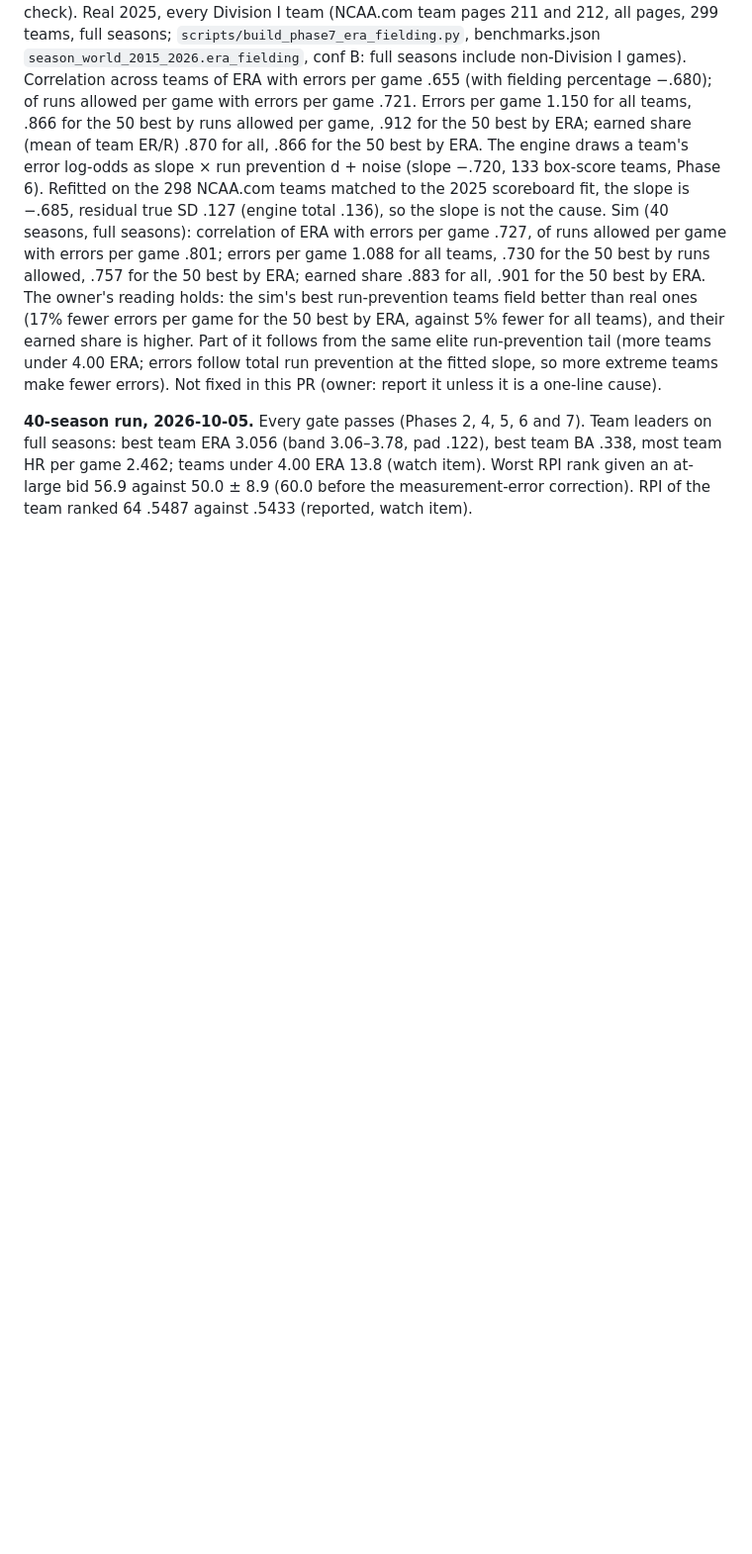
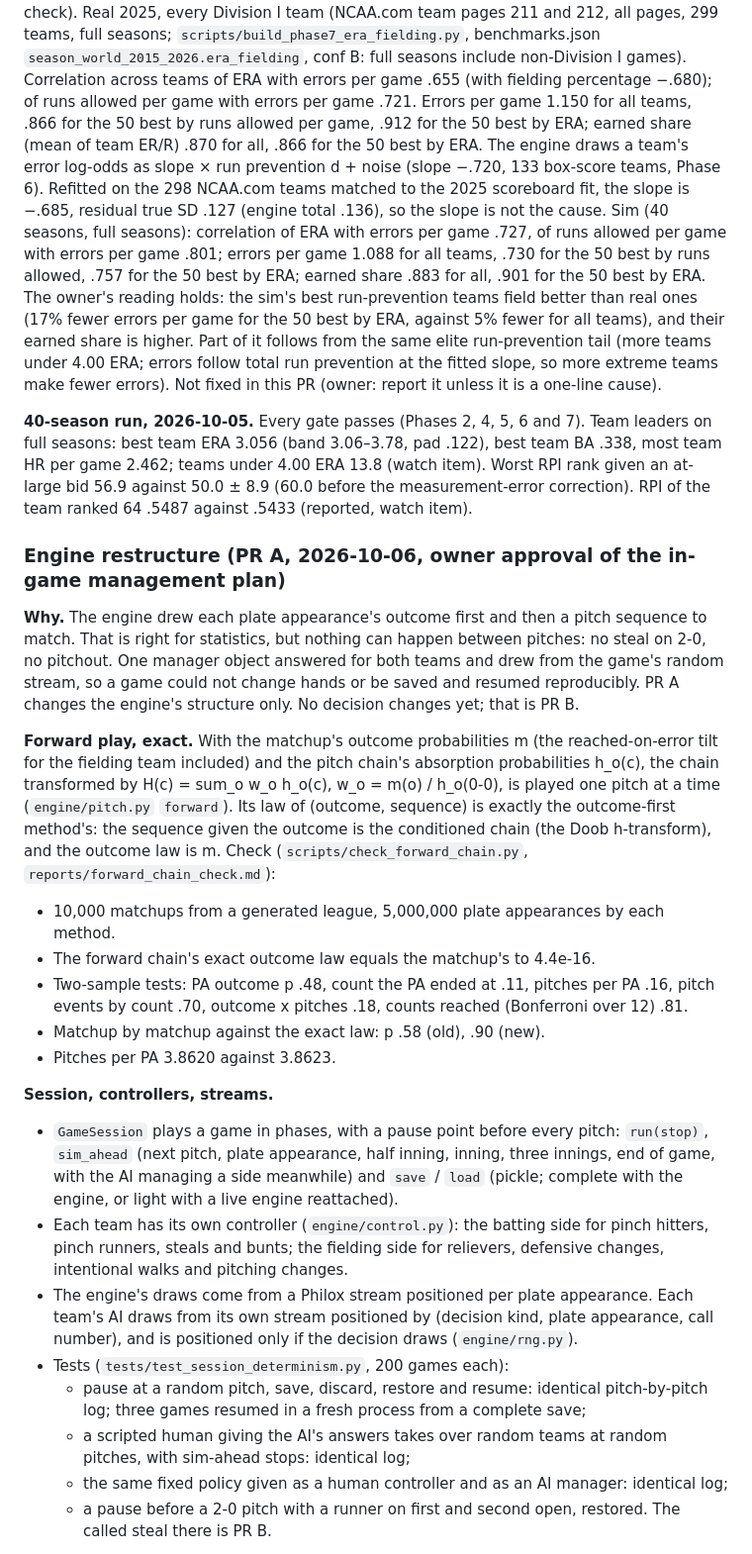
Before and after one commit to jadams-24/College-Baseball-Sim, a Markdown page: PHASE0_NOTES.md, the part around one of its changes. Shown at 99% size. Drawn GitHub-style; blank space fills up the shorter version.

```diff
--- a/PHASE0_NOTES.md
+++ b/PHASE0_NOTES.md
@@ -515,3 +515,24 @@ Not reachable: web.archive.org (egress policy), d1baseball.com and most Sidearm
 
 **40-season run, 2026-10-05.** Every gate passes (Phases 2, 4, 5, 6 and 7). Team leaders on full seasons: best team ERA 3.056 (band 3.06–3.78, pad .122), best team BA .338, most team HR per game 2.462; teams under 4.00 ERA 13.8 (watch item). Worst RPI rank given an at-large bid 56.9 against 50.0 ± 8.9 (60.0 before the measurement-error correction). RPI of the team ranked 64 .5487 against .5433 (reported, watch item).
 
+### Engine restructure (PR A, 2026-10-06, owner approval of the in-game management plan)
+
+**Why.** The engine drew each plate appearance's outcome first and then a pitch sequence to match. That is right for statistics, but nothing can happen between pitches: no steal on 2-0, no pitchout. One manager object answered for both teams and drew from the game's random stream, so a game could not change hands or be saved and resumed reproducibly. PR A changes the engine's structure only. No decision changes yet; that is PR B.
+
+**Forward play, exact.** With the matchup's outcome probabilities m (the reached-on-error tilt for the fielding team included) and the pitch chain's absorption probabilities h_o(c), the chain transformed by H(c) = sum_o w_o h_o(c), w_o = m(o) / h_o(0-0), is played one pitch at a time (`engine/pitch.py` `forward`). Its law of (outcome, sequence) is exactly the outcome-first method's: the sequence given the outcome is the conditioned chain (the Doob h-transform), and the outcome law is m. Check (`scripts/check_forward_chain.py`, `reports/forward_chain_check.md`):
+- 10,000 matchups from a generated league, 5,000,000 plate appearances by each method.
+- The forward chain's exact outcome law equals the matchup's to 4.4e-16.
+- Two-sample tests: PA outcome p .48, count the PA ended at .11, pitches per PA .16, pitch events by count .70, outcome x pitches .18, counts reached (Bonferroni over 12) .81.
+- Matchup by matchup against the exact law: p .58 (old), .90 (new).
+- Pitches per PA 3.8620 against 3.8623.
+
+**Session, controllers, streams.**
+- `GameSession` plays a game in phases, with a pause point before every pitch: `run(stop)`, `sim_ahead` (next pitch, plate appearance, half inning, inning, three innings, end of game, with the AI managing a side meanwhile) and `save` / `load` (pickle; complete with the engine, or light with a live engine reattached).
+- Each team has its own controller (`engine/control.py`): the batting side for pinch hitters, pinch runners, steals and bunts; the fielding side for relievers, defensive changes, intentional walks and pitching changes.
+- The engine's draws come from a Philox stream positioned per plate appearance. Each team's AI draws from its own stream positioned by (decision kind, plate appearance, call number), and is positioned only if the decision draws (`engine/rng.py`).
+- Tests (`tests/test_session_determinism.py`, 200 games each):
+  - pause at a random pitch, save, discard, restore and resume: identical pitch-by-pitch log; three games resumed in a fresh process from a complete save;
+  - a scripted human giving the AI's answers takes over random teams at random pitches, with sim-ahead stops: identical log;
+  - the same fixed policy given as a human controller and as an AI manager: identical log;
+  - a pause before a 2-0 pitch with a runner on first and second open, restored. The called steal there is PR B.
+
```
Also changed, not shown: other parts of PHASE0_NOTES.md (+17 -0 lines), CLAUDE.md (+2 -1 lines).
